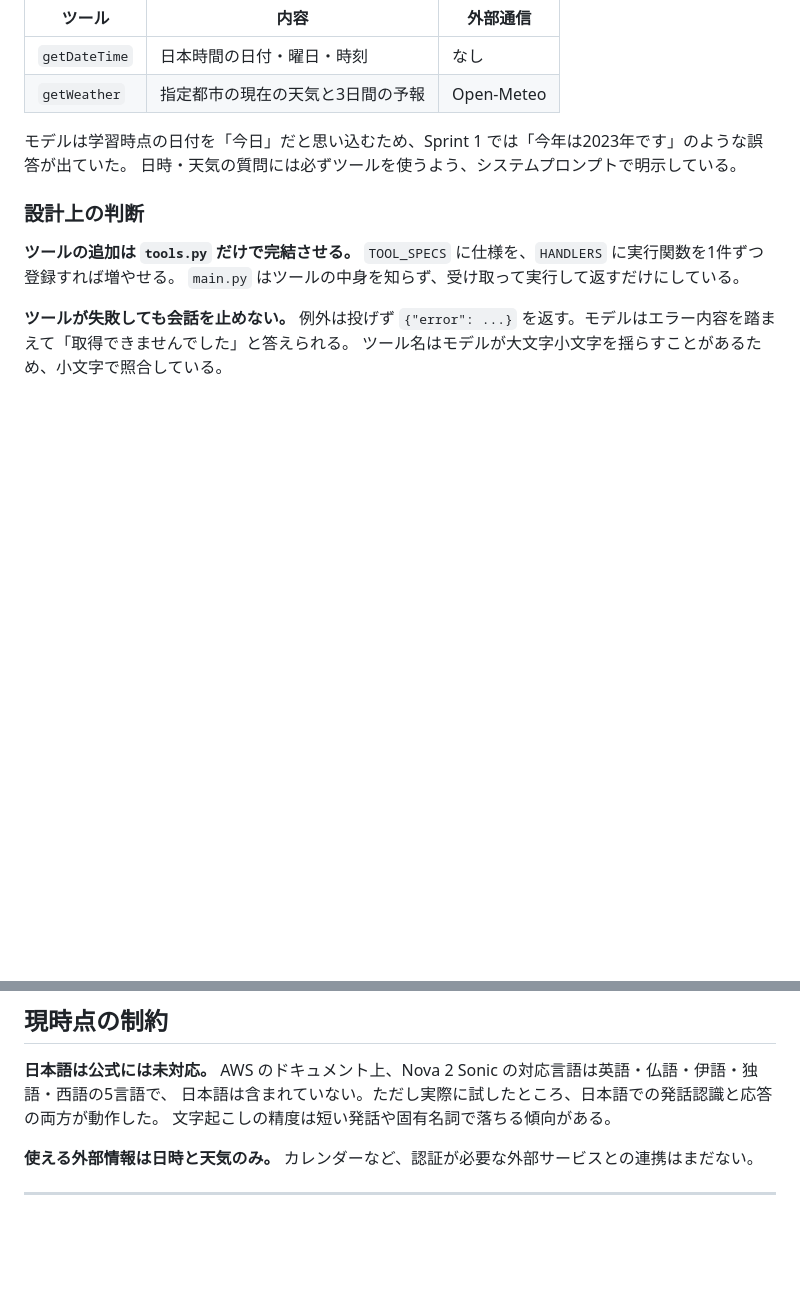
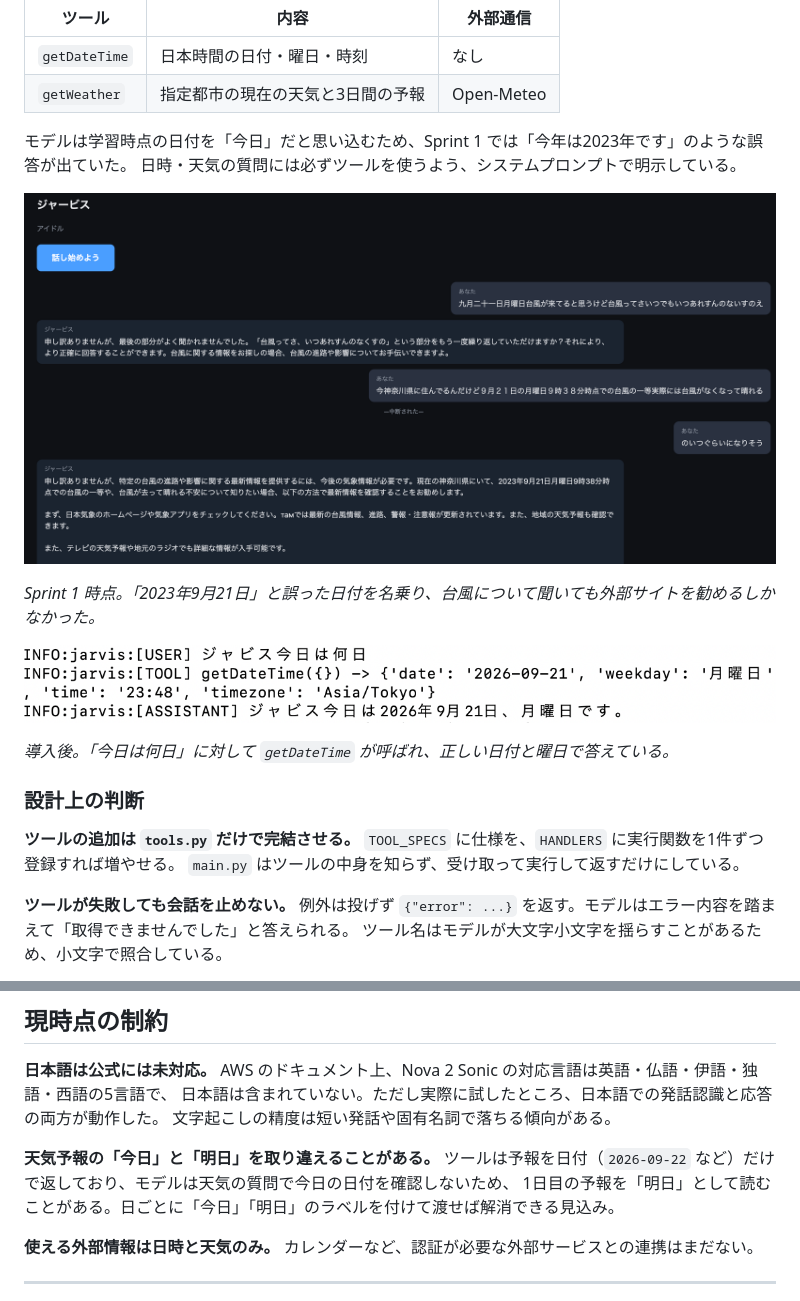
Before and after one commit to yuki02148719113135-a11y/jarvis-aws-voice-assistant-, a Markdown page: README.md, 2 parts joined by grey strips. Rendered like a GitHub page; pictures changed too: docs/sprint2-before-typhoon.png (added), docs/sprint2-datetime-log.png (added); blank space fills up the shorter version.

Commit message:
Sprint 2のスクリーンショットを追加

```diff
--- a/README.md
+++ b/README.md
@@ -91,6 +91,14 @@ Nova 2 Sonic のツール呼び出し（tool use）を使い、次の2つを答
 モデルは学習時点の日付を「今日」だと思い込むため、Sprint 1 では「今年は2023年です」のような誤答が出ていた。
 日時・天気の質問には必ずツールを使うよう、システムプロンプトで明示している。
 
+![ツール導入前の会話](docs/sprint2-before-typhoon.png)
+
+*Sprint 1 時点。「2023年9月21日」と誤った日付を名乗り、台風について聞いても外部サイトを勧めるしかなかった。*
+
+![日時ツールのログ](docs/sprint2-datetime-log.png)
+
+*導入後。「今日は何日」に対して `getDateTime` が呼ばれ、正しい日付と曜日で答えている。*
+
 ### 設計上の判断
 
 **ツールの追加は `tools.py` だけで完結させる。**
@@ -392,6 +414,10 @@ AWS のドキュメント上、Nova 2 Sonic の対応言語は英語・仏語・
 日本語は含まれていない。ただし実際に試したところ、日本語での発話認識と応答の両方が動作した。
 文字起こしの精度は短い発話や固有名詞で落ちる傾向がある。
 
+**天気予報の「今日」と「明日」を取り違えることがある。**
+ツールは予報を日付（`2026-09-22` など）だけで返しており、モデルは天気の質問で今日の日付を確認しないため、
+1日目の予報を「明日」として読むことがある。日ごとに「今日」「明日」のラベルを付けて渡せば解消できる見込み。
+
 **使える外部情報は日時と天気のみ。**
 カレンダーなど、認証が必要な外部サービスとの連携はまだない。
 
```
Also changed, not shown: other parts of README.md (+14 -0 lines), docs/sprint2-weather-after.png (added), docs/sprint2-weather-before.png (added), docs/sprint2-weather-log-after.png (added), docs/sprint2-weather-log-before.png (added).
